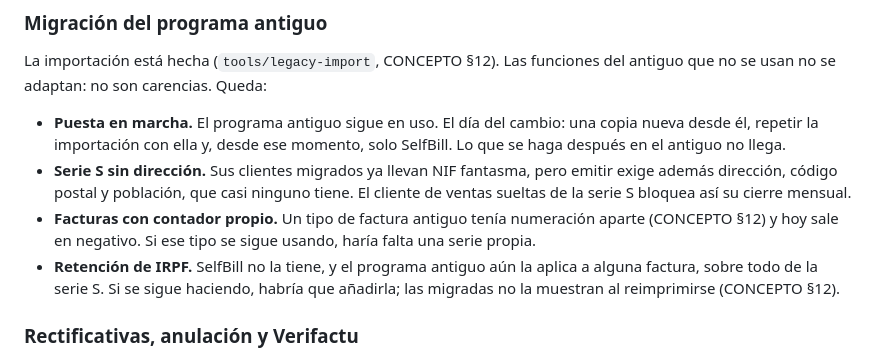
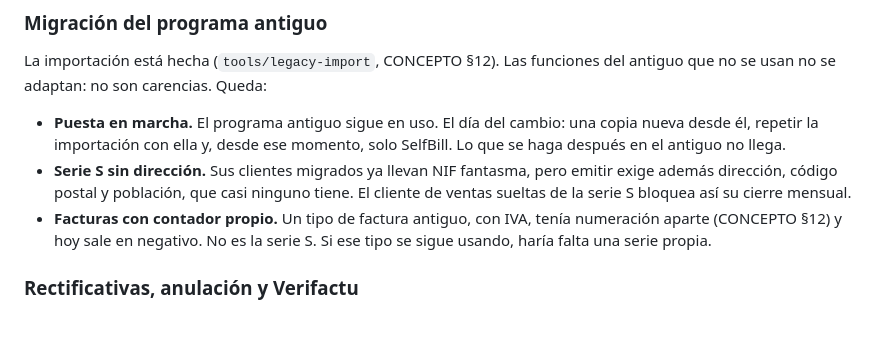
Before and after one commit to LuisPuchol/SelfBill, a Markdown page: PENDIENTES.md, the part around the change. Rendered like a GitHub page; blank space fills up the shorter version.

Commit message:
drop IRPF from the pending work: it will not be used
Co-Authored-By: Claude Opus 5.5 <noreply@anthropic.com>

```diff
--- a/PENDIENTES.md
+++ b/PENDIENTES.md
@@ -36,10 +36,8 @@ no son carencias. Queda:
   importación con ella y, desde ese momento, solo SelfBill. Lo que se haga después en el antiguo no llega.
 - **Serie S sin dirección.** Sus clientes migrados ya llevan NIF fantasma, pero emitir exige además dirección, código
   postal y población, que casi ninguno tiene. El cliente de ventas sueltas de la serie S bloquea así su cierre mensual.
-- **Facturas con contador propio.** Un tipo de factura antiguo tenía numeración aparte (CONCEPTO §12) y hoy sale en
-  negativo. Si ese tipo se sigue usando, haría falta una serie propia.
-- **Retención de IRPF.** SelfBill no la tiene, y el programa antiguo aún la aplica a alguna factura, sobre todo de la
-  serie S. Si se sigue haciendo, habría que añadirla; las migradas no la muestran al reimprimirse (CONCEPTO §12).
+- **Facturas con contador propio.** Un tipo de factura antiguo, con IVA, tenía numeración aparte (CONCEPTO §12) y hoy
+  sale en negativo. No es la serie S. Si ese tipo se sigue usando, haría falta una serie propia.
 
 ### Rectificativas, anulación y Verifactu
 No antes. Hasta entonces, corregir una factura consiste en borrarla, corregir el albarán y
```
